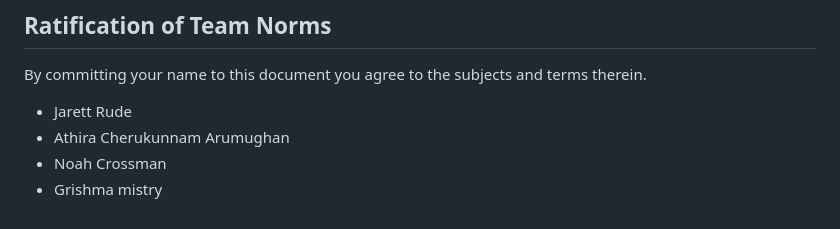
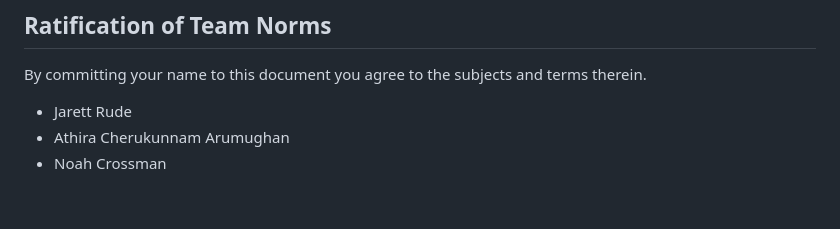
Before and after one commit to Web-Development-UAlberta/exsm-3951-exsm-3943-spring-2025-python-c-project-3d-print-python-project, a Markdown page: docs/TEAM-NORMS.md, the part around the change. GitHub-like rendering.

```diff
--- a/docs/TEAM-NORMS.md
+++ b/docs/TEAM-NORMS.md
@@ -63,4 +63,3 @@ By committing your name to this document you agree to the subjects and terms the
 - Jarett Rude
 - Athira Cherukunnam Arumughan
 - Noah Crossman
-- Grishma mistry
```
